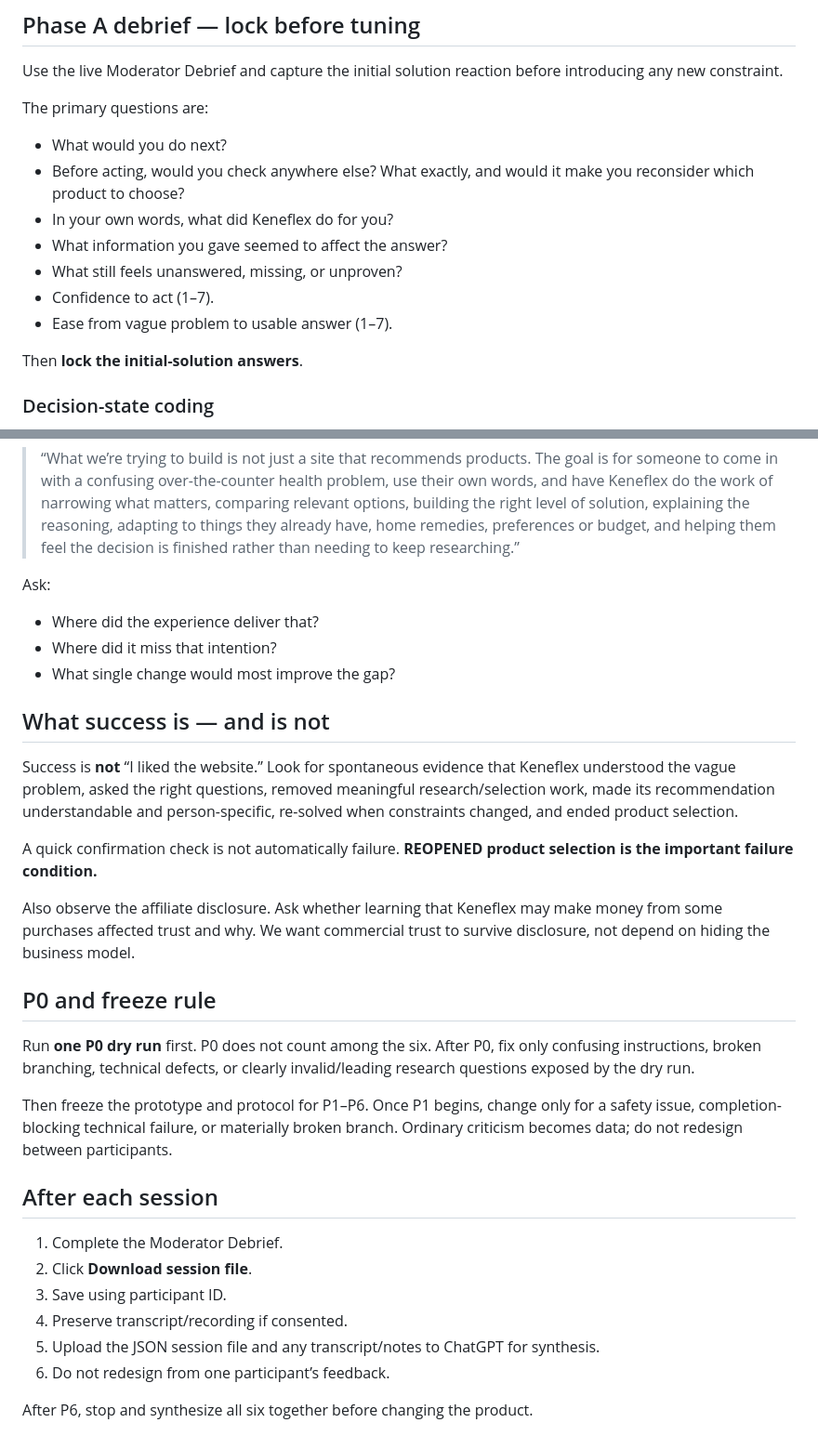
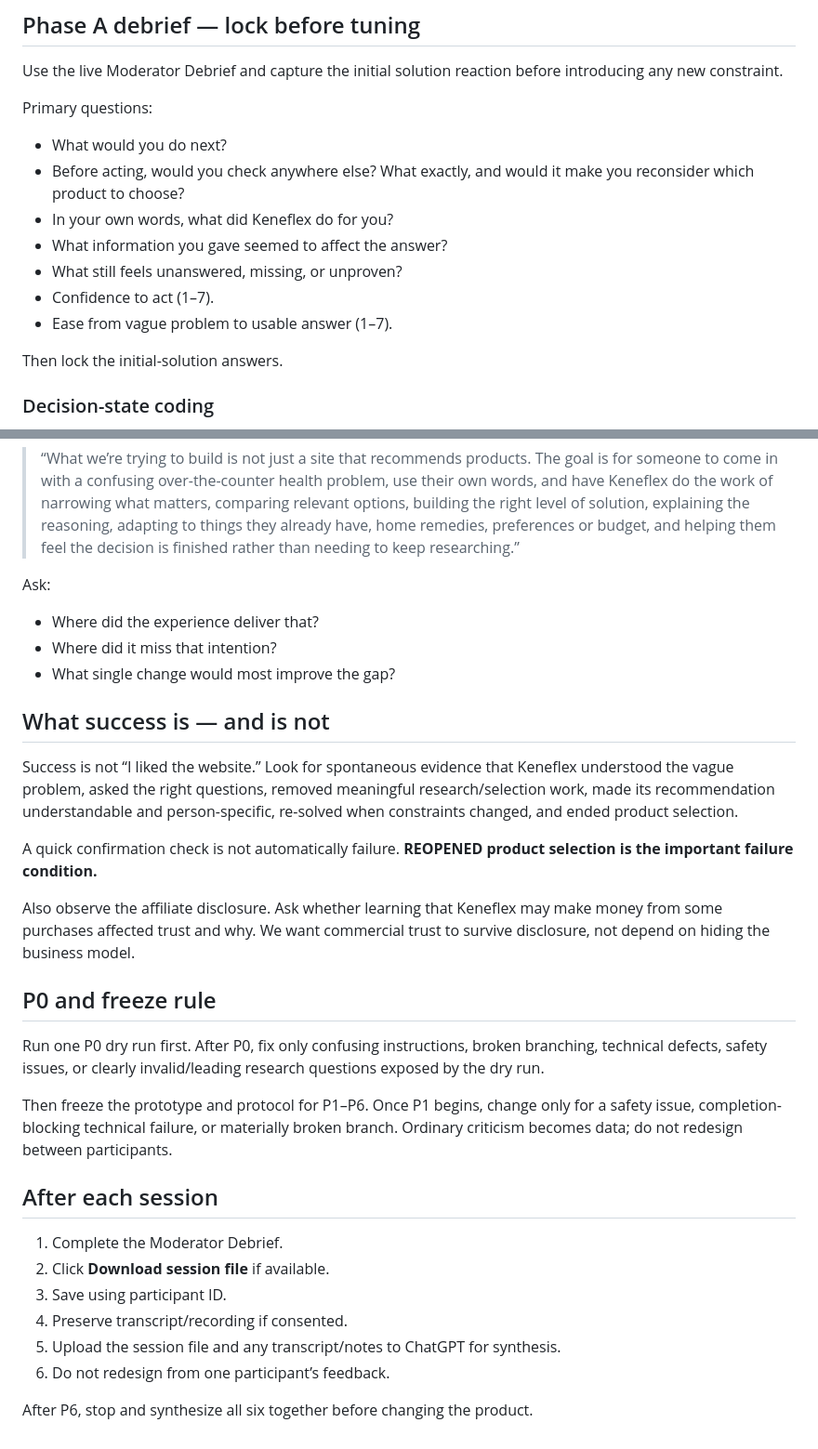
Before and after one commit to drjohnclarson-wq/keneflex-prototype, a Markdown page: MODERATOR_DIRECTIONS.md, 2 parts joined by grey strips. Shown at 93% size. Rendered like a GitHub page.

```diff
--- a/MODERATOR_DIRECTIONS.md
+++ b/MODERATOR_DIRECTIONS.md
@@ -61,8 +91,7 @@ Say:
 
 Use the live Moderator Debrief and capture the initial solution reaction before introducing any new constraint.
 
-The primary questions are:
-
+Primary questions:
 - What would you do next?
 - Before acting, would you check anywhere else? What exactly, and would it make you reconsider which product to choose?
 - In your own words, what did Keneflex do for you?
@@ -71,7 +100,7 @@ The primary questions are:
 - Confidence to act (1–7).
 - Ease from vague problem to usable answer (1–7).
 
-Then **lock the initial-solution answers**.
+Then lock the initial-solution answers.
 
 ### Decision-state coding
 
@@ -139,14 +165,13 @@ Only at the end, read neutrally:
 > “What we’re trying to build is not just a site that recommends products. The goal is for someone to come in with a confusing over-the-counter health problem, use their own words, and have Keneflex do the work of narrowing what matters, comparing relevant options, building the right level of solution, explaining the reasoning, adapting to things they already have, home remedies, preferences or budget, and helping them feel the decision is finished rather than needing to keep researching.”
 
 Ask:
-
 - Where did the experience deliver that?
 - Where did it miss that intention?
 - What single change would most improve the gap?
 
 ## What success is — and is not
 
-Success is **not** “I liked the website.” Look for spontaneous evidence that Keneflex understood the vague problem, asked the right questions, removed meaningful research/selection work, made its recommendation understandable and person-specific, re-solved when constraints changed, and ended product selection.
+Success is not “I liked the website.” Look for spontaneous evidence that Keneflex understood the vague problem, asked the right questions, removed meaningful research/selection work, made its recommendation understandable and person-specific, re-solved when constraints changed, and ended product selection.
 
 A quick confirmation check is not automatically failure. **REOPENED product selection is the important failure condition.**
 
@@ -154,17 +179,17 @@ Also observe the affiliate disclosure. Ask whether learning that Keneflex may ma
 
 ## P0 and freeze rule
 
-Run **one P0 dry run** first. P0 does not count among the six. After P0, fix only confusing instructions, broken branching, technical defects, or clearly invalid/leading research questions exposed by the dry run.
+Run one P0 dry run first. After P0, fix only confusing instructions, broken branching, technical defects, safety issues, or clearly invalid/leading research questions exposed by the dry run.
 
 Then freeze the prototype and protocol for P1–P6. Once P1 begins, change only for a safety issue, completion-blocking technical failure, or materially broken branch. Ordinary criticism becomes data; do not redesign between participants.
 
 ## After each session
 
 1. Complete the Moderator Debrief.
-2. Click **Download session file**.
+2. Click **Download session file** if available.
 3. Save using participant ID.
 4. Preserve transcript/recording if consented.
-5. Upload the JSON session file and any transcript/notes to ChatGPT for synthesis.
+5. Upload the session file and any transcript/notes to ChatGPT for synthesis.
 6. Do not redesign from one participant’s feedback.
 
 After P6, stop and synthesize all six together before changing the product.
```
Also changed, not shown: other parts of MODERATOR_DIRECTIONS.md (+38 -11 lines).
